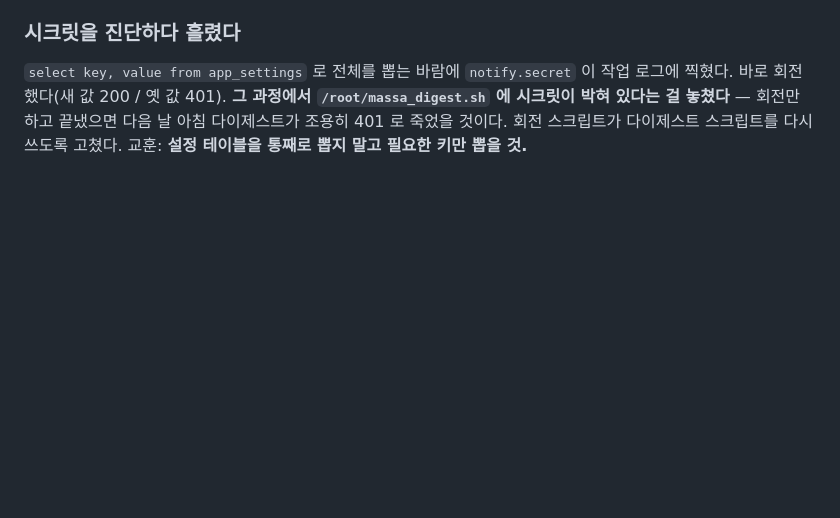
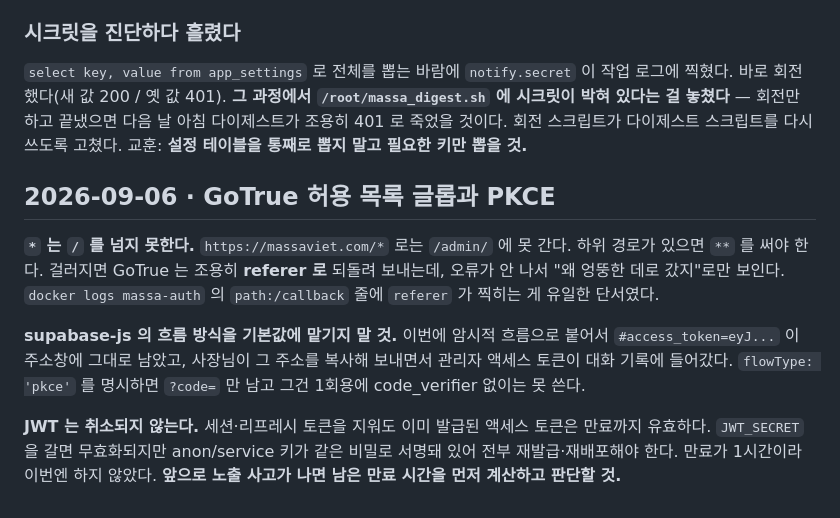
Before and after one commit to karmadc070-droid/massa, a Markdown page: context-notes.md, the part around the change. GitHub-like rendering; blank space fills up the shorter version.

```diff
--- a/context-notes.md
+++ b/context-notes.md
@@ -353,3 +353,20 @@ await fetch('/api/v13/deployments?forceNew=1', { method:'POST', credentials:'inc
 회전만 하고 끝냈으면 다음 날 아침 다이제스트가 조용히 401 로 죽었을 것이다.
 회전 스크립트가 다이제스트 스크립트를 다시 쓰도록 고쳤다.
 교훈: **설정 테이블을 통째로 뽑지 말고 필요한 키만 뽑을 것.**
+
+## 2026-09-06 · GoTrue 허용 목록 글롭과 PKCE
+
+**`*` 는 `/` 를 넘지 못한다.** `https://massaviet.com/*` 로는 `/admin/` 에 못 간다.
+하위 경로가 있으면 `**` 를 써야 한다. 걸러지면 GoTrue 는 조용히 **referer 로** 되돌려 보내는데,
+오류가 안 나서 "왜 엉뚱한 데로 갔지"로만 보인다. `docker logs massa-auth` 의 `path:/callback` 줄에
+`referer` 가 찍히는 게 유일한 단서였다.
+
+**supabase-js 의 흐름 방식을 기본값에 맡기지 말 것.** 이번에 암시적 흐름으로 붙어서
+`#access_token=eyJ...` 이 주소창에 그대로 남았고, 사장님이 그 주소를 복사해 보내면서
+관리자 액세스 토큰이 대화 기록에 들어갔다. `flowType: 'pkce'` 를 명시하면 `?code=` 만 남고
+그건 1회용에 code_verifier 없이는 못 쓴다.
+
+**JWT 는 취소되지 않는다.** 세션·리프레시 토큰을 지워도 이미 발급된 액세스 토큰은
+만료까지 유효하다. `JWT_SECRET` 을 갈면 무효화되지만 anon/service 키가 같은 비밀로 서명돼 있어
+전부 재발급·재배포해야 한다. 만료가 1시간이라 이번엔 하지 않았다.
+**앞으로 노출 사고가 나면 남은 만료 시간을 먼저 계산하고 판단할 것.**
```
Also changed, not shown: checklist.md (+28 -0 lines).
